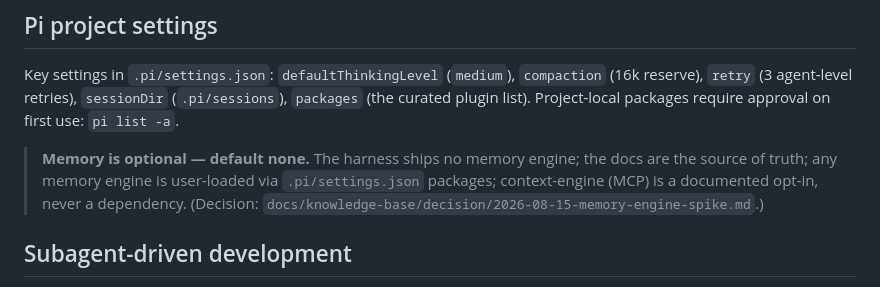
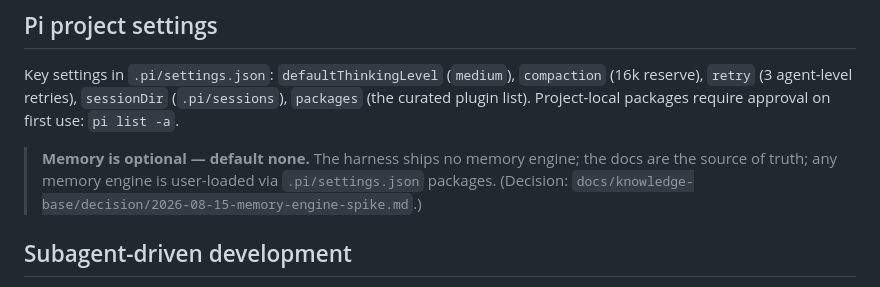
Before and after one commit to forrestbthomas/pi-harness, a Markdown page: docs/reference.md, the part around the change. Drawn GitHub-style.

```diff
--- a/docs/reference.md
+++ b/docs/reference.md
@@ -368,8 +368,7 @@ require approval on first use: `pi list -a`.
 
 > **Memory is optional — default none.** The harness ships no memory engine;
 > the docs are the source of truth; any memory engine is user-loaded via
-> `.pi/settings.json` packages; context-engine (MCP) is a documented opt-in,
-> never a dependency. (Decision: `docs/knowledge-base/decision/2026-08-15-memory-engine-spike.md`.)
+> `.pi/settings.json` packages. (Decision: `docs/knowledge-base/decision/2026-08-15-memory-engine-spike.md`.)
 
 ## Subagent-driven development
 
```
Also changed, not shown: README.md (+1 -2 lines).
